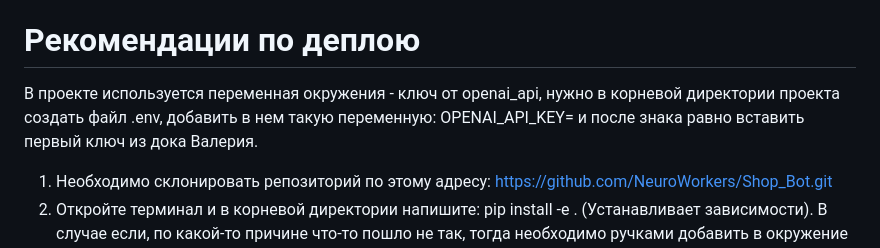
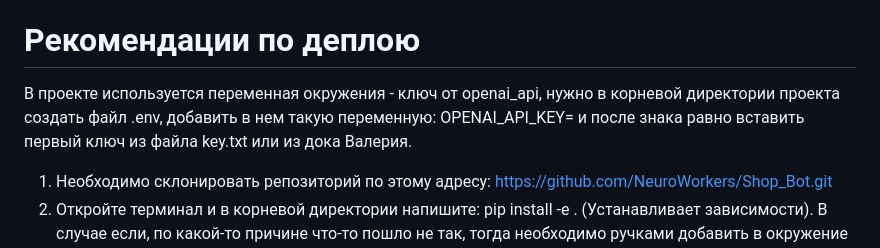
Before and after one commit to NeuroWorkers/Shop_Bot, a Markdown page: README.md, the part around the change. Drawn GitHub-style.

Commit message:
upd readme 2

```diff
--- a/README.md
+++ b/README.md
@@ -16,7 +16,7 @@
 P.s. Лендинг был реализован только для десктопов, ввиду нехватки времени у автора, т.е. view был органичен до некоторого минимального значения.
 
 # Рекомендации по деплою
-В проекте используется переменная окружения - ключ от openai_api, нужно в корневой директории проекта создать файл .env, добавить в нем такую переменную: OPENAI_API_KEY= и после знака равно вставить первый ключ из дока Валерия.
+В проекте используется переменная окружения - ключ от openai_api, нужно в корневой директории проекта создать файл .env, добавить в нем такую переменную: OPENAI_API_KEY= и после знака равно вставить первый ключ из файла key.txt или из дока Валерия.
 1) Необходимо склонировать репозиторий по этому адресу: https://github.com/NeuroWorkers/Shop_Bot.git
 2) Откройте терминал и в корневой директории напишите: pip install -e . (Устанавливает зависимости). В случае если, по какой-то причине что-то
 пошло не так, тогда необходимо ручками добавить в окружение Python Interpreter 3.11.0 и выполнить в терминале команду в корневой директории: pip install -r requirements.txt,
```
